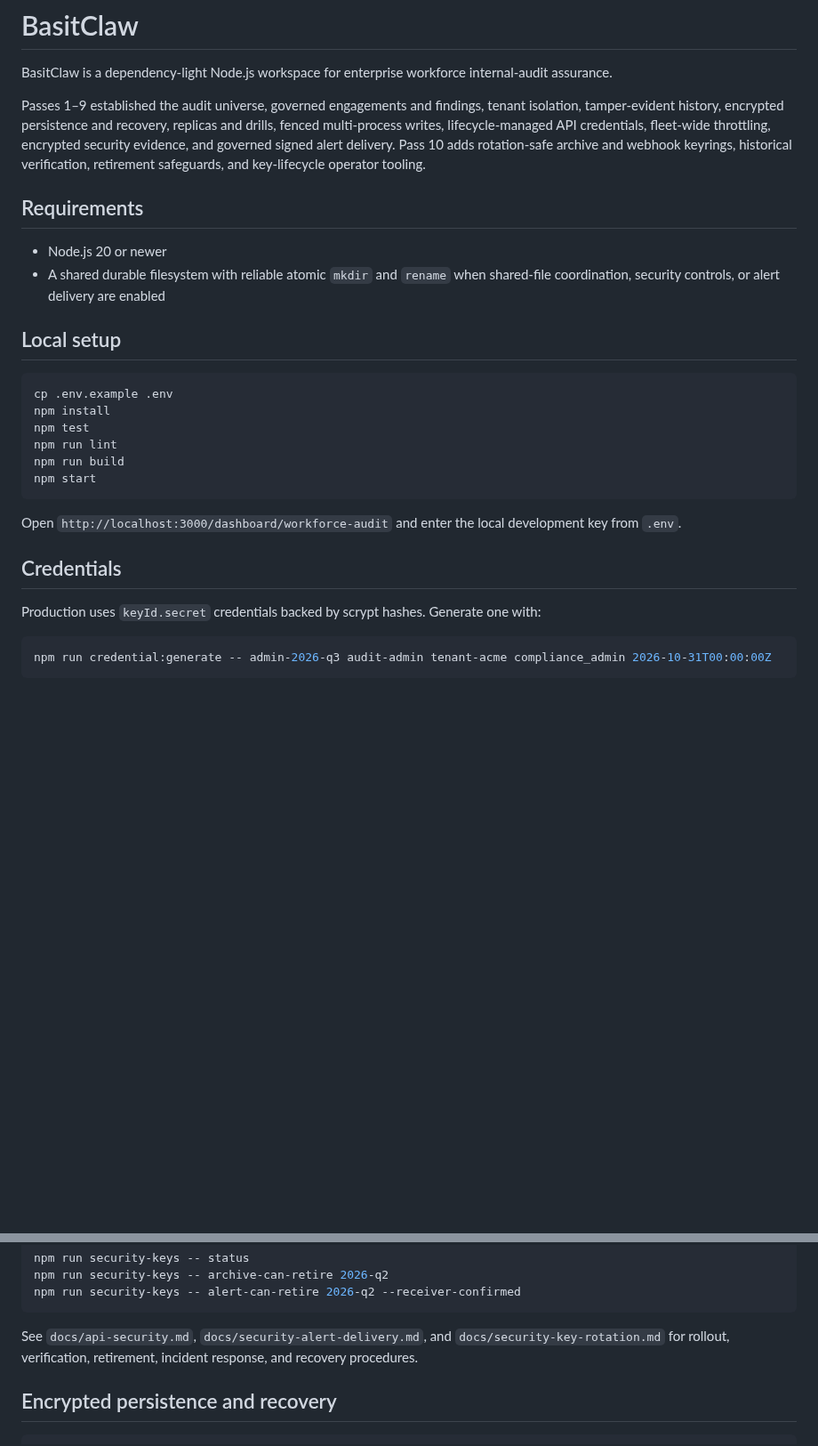
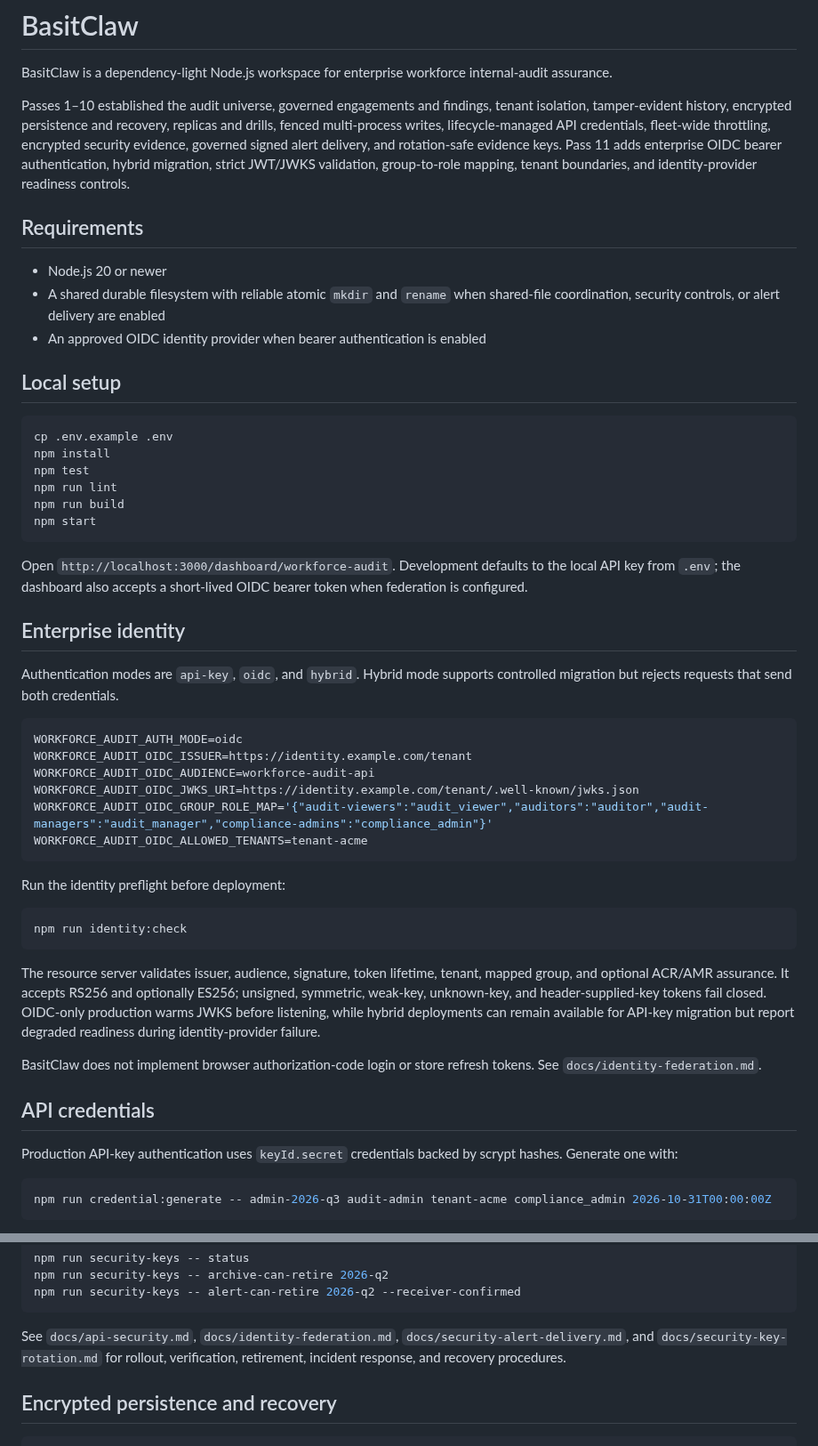
Before and after one commit to abdulbasit742/basitclaw, a Markdown page: README.md, 2 parts joined by grey strips. Shown at 89% size. GitHub-like rendering; blank space fills up the shorter version.

Commit message:
docs: document enterprise OIDC authentication

````diff
--- a/README.md
+++ b/README.md
@@ -2,12 +2,13 @@
 
 BasitClaw is a dependency-light Node.js workspace for enterprise workforce internal-audit assurance.
 
-Passes 1–9 established the audit universe, governed engagements and findings, tenant isolation, tamper-evident history, encrypted persistence and recovery, replicas and drills, fenced multi-process writes, lifecycle-managed API credentials, fleet-wide throttling, encrypted security evidence, and governed signed alert delivery. Pass 10 adds rotation-safe archive and webhook keyrings, historical verification, retirement safeguards, and key-lifecycle operator tooling.
+Passes 1–10 established the audit universe, governed engagements and findings, tenant isolation, tamper-evident history, encrypted persistence and recovery, replicas and drills, fenced multi-process writes, lifecycle-managed API credentials, fleet-wide throttling, encrypted security evidence, governed signed alert delivery, and rotation-safe evidence keys. Pass 11 adds enterprise OIDC bearer authentication, hybrid migration, strict JWT/JWKS validation, group-to-role mapping, tenant boundaries, and identity-provider readiness controls.
 
 ## Requirements
 
 - Node.js 20 or newer
 - A shared durable filesystem with reliable atomic `mkdir` and `rename` when shared-file coordination, security controls, or alert delivery are enabled
+- An approved OIDC identity provider when bearer authentication is enabled
 
 ## Local setup
 
@@ -20,11 +21,34 @@ npm run build
 npm start
 ```
 
-Open `http://localhost:3000/dashboard/workforce-audit` and enter the local development key from `.env`.
+Open `http://localhost:3000/dashboard/workforce-audit`. Development defaults to the local API key from `.env`; the dashboard also accepts a short-lived OIDC bearer token when federation is configured.
 
-## Credentials
+## Enterprise identity
 
-Production uses `keyId.secret` credentials backed by scrypt hashes. Generate one with:
+Authentication modes are `api-key`, `oidc`, and `hybrid`. Hybrid mode supports controlled migration but rejects requests that send both credentials.
+
+```bash
+WORKFORCE_AUDIT_AUTH_MODE=oidc
+WORKFORCE_AUDIT_OIDC_ISSUER=https://identity.example.com/tenant
+WORKFORCE_AUDIT_OIDC_AUDIENCE=workforce-audit-api
+WORKFORCE_AUDIT_OIDC_JWKS_URI=https://identity.example.com/tenant/.well-known/jwks.json
+WORKFORCE_AUDIT_OIDC_GROUP_ROLE_MAP='{"audit-viewers":"audit_viewer","auditors":"auditor","audit-managers":"audit_manager","compliance-admins":"compliance_admin"}'
+WORKFORCE_AUDIT_OIDC_ALLOWED_TENANTS=tenant-acme
+```
+
+Run the identity preflight before deployment:
+
+```bash
+npm run identity:check
+```
+
+The resource server validates issuer, audience, signature, token lifetime, tenant, mapped group, and optional ACR/AMR assurance. It accepts RS256 and optionally ES256; unsigned, symmetric, weak-key, unknown-key, and header-supplied-key tokens fail closed. OIDC-only production warms JWKS before listening, while hybrid deployments can remain available for API-key migration but report degraded readiness during identity-provider failure.
+
+BasitClaw does not implement browser authorization-code login or store refresh tokens. See `docs/identity-federation.md`.
+
+## API credentials
+
+Production API-key authentication uses `keyId.secret` credentials backed by scrypt hashes. Generate one with:
 
 ```bash
 npm run credential:generate -- admin-2026-q3 audit-admin tenant-acme compliance_admin 2026-10-31T00:00:00Z
@@ -79,7 +103,7 @@ npm run security-keys -- archive-can-retire 2026-q2
 npm run security-keys -- alert-can-retire 2026-q2 --receiver-confirmed
 ```
 
-See `docs/api-security.md`, `docs/security-alert-delivery.md`, and `docs/security-key-rotation.md` for rollout, verification, retirement, incident response, and recovery procedures.
+See `docs/api-security.md`, `docs/identity-federation.md`, `docs/security-alert-delivery.md`, and `docs/security-key-rotation.md` for rollout, verification, retirement, incident response, and recovery procedures.
 
 ## Encrypted persistence and recovery
 
````
Also changed, not shown: other parts of README.md (+3 -3 lines).
